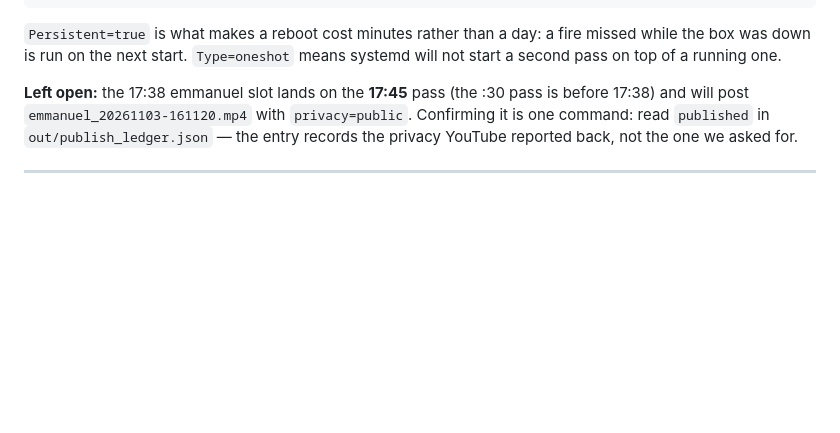
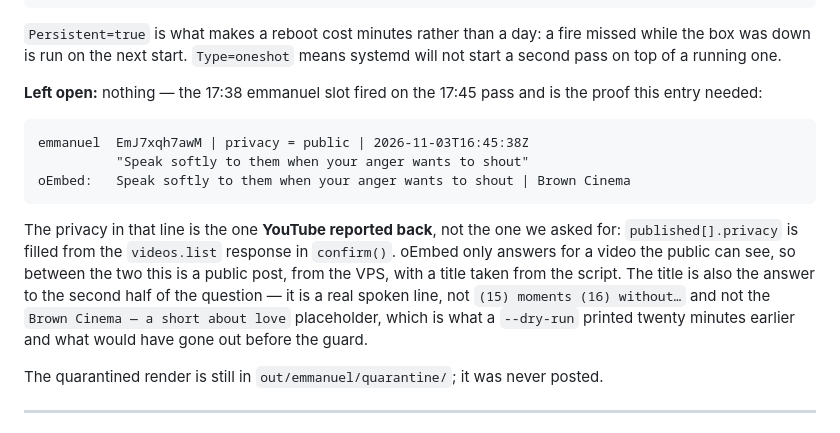
Before and after one commit to Moorejae/Xsocial, a Markdown page: HANDOFF_LOG.md, the part around the change. GitHub-like rendering; blank space fills up the shorter version.

Commit message:
Close the mail entry with the public post it was waiting on
Co-authored-by: Copilot <223556219+Copilot@users.noreply.github.com>

````diff
--- a/HANDOFF_LOG.md
+++ b/HANDOFF_LOG.md
@@ -62,9 +62,22 @@ OnCalendar=*:0/15 / *:0/30   Persistent=true   WantedBy=timers.target
 `Persistent=true` is what makes a reboot cost minutes rather than a day: a fire missed while the box was down is
 run on the next start. `Type=oneshot` means systemd will not start a second pass on top of a running one.
 
-**Left open:** the 17:38 emmanuel slot lands on the **17:45** pass (the :30 pass is before 17:38) and will post
-`emmanuel_20261103-161120.mp4` with `privacy=public`. Confirming it is one command: read `published` in
-`out/publish_ledger.json` — the entry records the privacy YouTube reported back, not the one we asked for.
+**Left open:** nothing — the 17:38 emmanuel slot fired on the 17:45 pass and is the proof this entry needed:
+
+```text
+emmanuel  EmJ7xqh7awM | privacy = public | 2026-11-03T16:45:38Z
+          "Speak softly to them when your anger wants to shout"
+oEmbed:   Speak softly to them when your anger wants to shout | Brown Cinema
+```
+
+The privacy in that line is the one **YouTube reported back**, not the one we asked for: `published[].privacy`
+is filled from the `videos.list` response in `confirm()`. oEmbed only answers for a video the public can see, so
+between the two this is a public post, from the VPS, with a title taken from the script. The title is also the
+answer to the second half of the question — it is a real spoken line, not `(15) moments (16) without…` and not
+the `Brown Cinema — a short about love` placeholder, which is what a `--dry-run` printed twenty minutes earlier
+and what would have gone out before the guard.
+
+The quarantined render is still in `out/emmanuel/quarantine/`; it was never posted.
 
 ---
 
````
